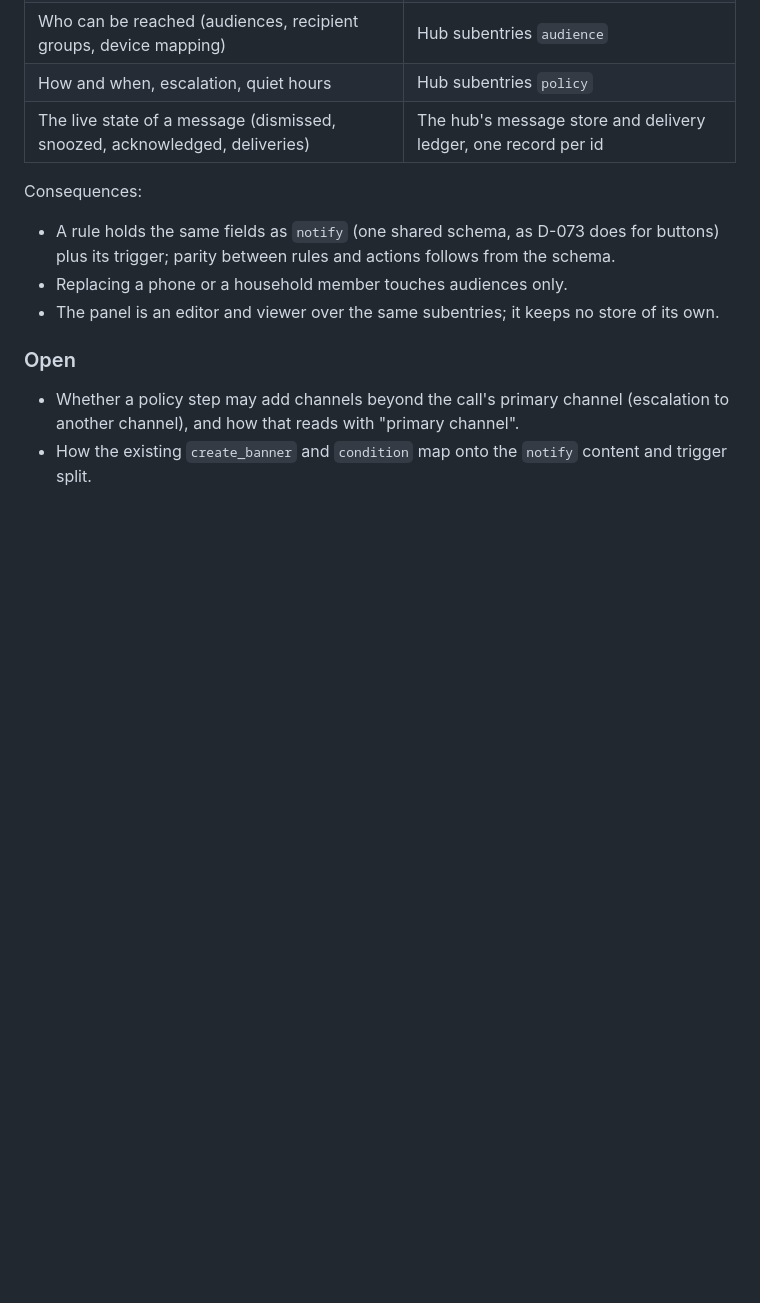
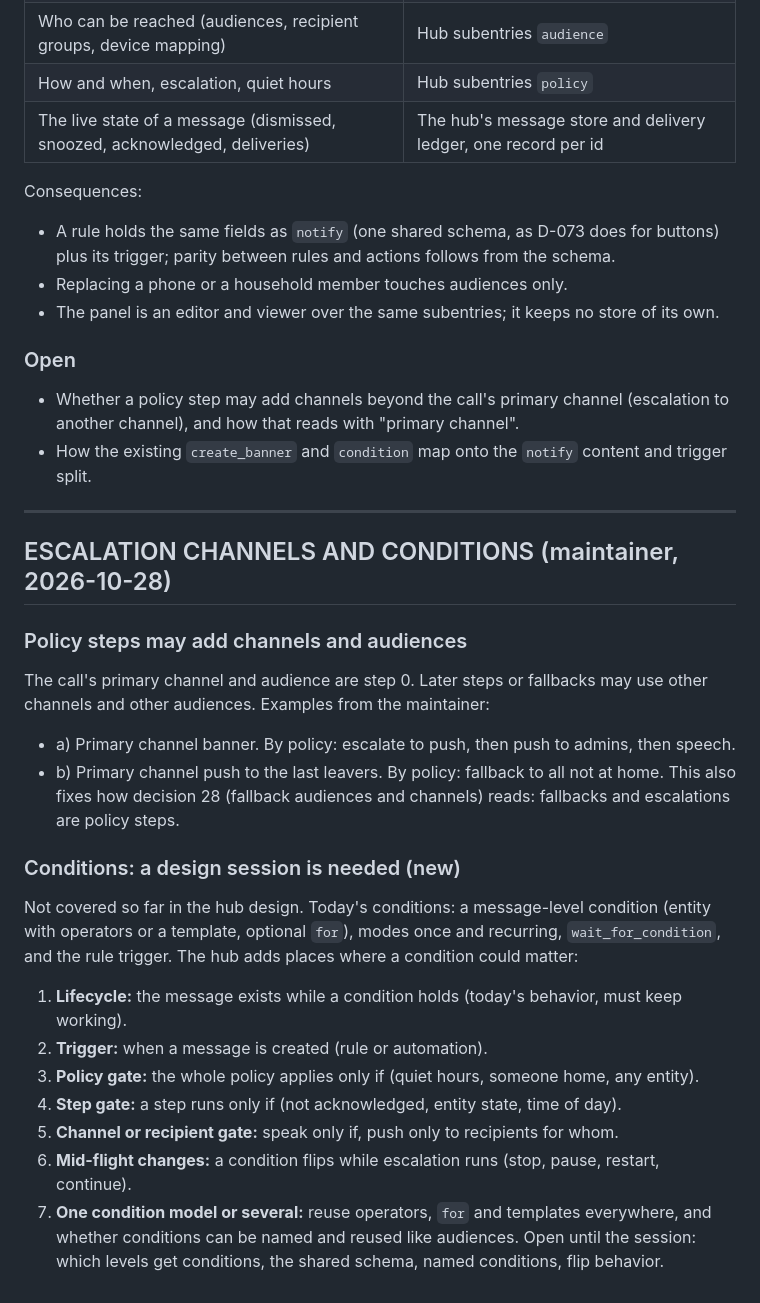
Before and after one commit to Seyphaton/ha-heads-up, a Markdown page: docs/dev/HUB_DESIGN.md, the part around the change. GitHub-like rendering; blank space fills up the shorter version.

Commit message:
Hub design: escalation channels and the conditions design topic
Co-Authored-By: Claude Sonnet 5.5 <noreply@anthropic.com>

```diff
--- a/docs/dev/HUB_DESIGN.md
+++ b/docs/dev/HUB_DESIGN.md
@@ -452,3 +452,24 @@ Consequences:
 ### Open
 - Whether a policy step may add channels beyond the call's primary channel (escalation to another channel), and how that reads with "primary channel".
 - How the existing `create_banner` and `condition` map onto the `notify` content and trigger split.
+
+---
+
+## ESCALATION CHANNELS AND CONDITIONS (maintainer, 2026-10-28)
+
+### Policy steps may add channels and audiences
+The call's primary channel and audience are step 0. Later steps or fallbacks may use other channels and other audiences. Examples from the maintainer:
+- a) Primary channel banner. By policy: escalate to push, then push to admins, then speech.
+- b) Primary channel push to the last leavers. By policy: fallback to all not at home.
+This also fixes how decision 28 (fallback audiences and channels) reads: fallbacks and escalations are policy steps.
+
+### Conditions: a design session is needed (new)
+Not covered so far in the hub design. Today's conditions: a message-level condition (entity with operators or a template, optional `for`), modes once and recurring, `wait_for_condition`, and the rule trigger. The hub adds places where a condition could matter:
+1. **Lifecycle:** the message exists while a condition holds (today's behavior, must keep working).
+2. **Trigger:** when a message is created (rule or automation).
+3. **Policy gate:** the whole policy applies only if (quiet hours, someone home, any entity).
+4. **Step gate:** a step runs only if (not acknowledged, entity state, time of day).
+5. **Channel or recipient gate:** speak only if, push only to recipients for whom.
+6. **Mid-flight changes:** a condition flips while escalation runs (stop, pause, restart, continue).
+7. **One condition model or several:** reuse operators, `for` and templates everywhere, and whether conditions can be named and reused like audiences.
+Open until the session: which levels get conditions, the shared schema, named conditions, flip behavior.
```
Also changed, not shown: docs/OPEN_QUESTIONS.md (+2 -0 lines).
